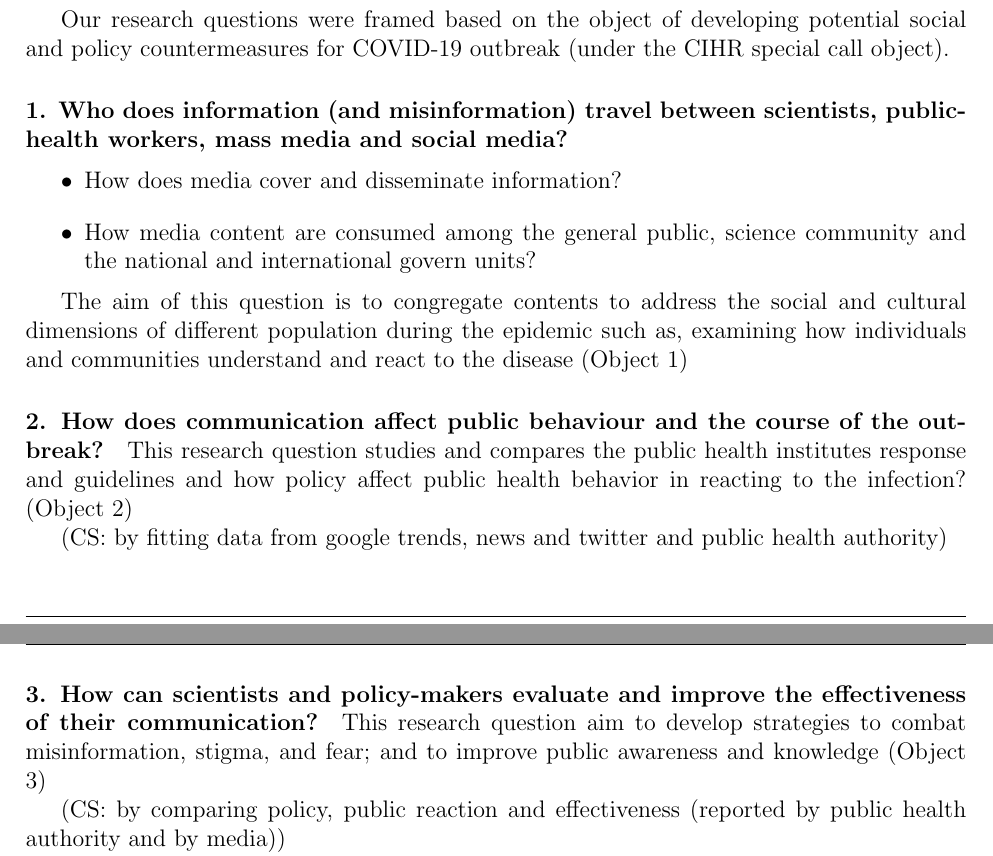
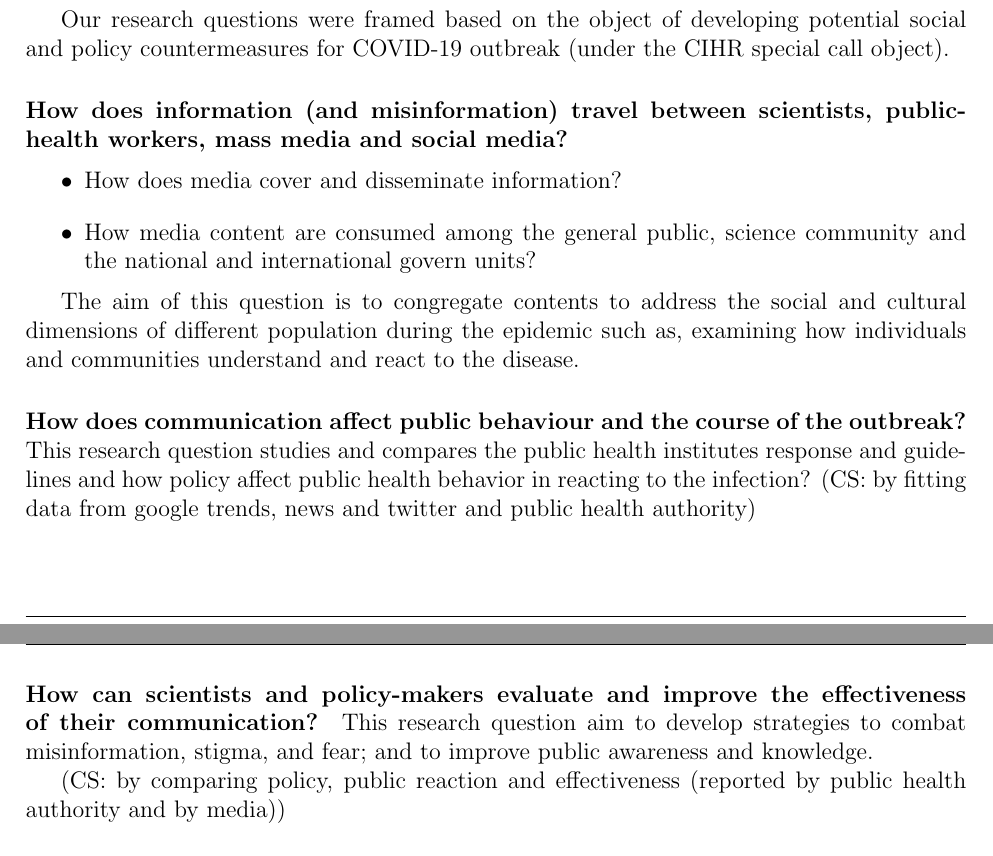
Before and after one commit to cfshi/coronavirus, a LaTeX document (cihr_proposal.tex, which reads content.tex): two parts of pages 1 and 2 of 9, joined at a grey line, cut so that both start at the same text. Compiled offline with pdfLaTeX.

Commit message:
fixing typo

```diff
--- a/content.tex
+++ b/content.tex
@@ -25,22 +25,21 @@ Dance inside the hospital
 \subhead{Research Question}
 Our research questions were framed based on the object of developing potential social and policy countermeasures for COVID-19 outbreak (under the CIHR special call object).
 
-\subsubhead{1. Who does information (and misinformation) travel between scientists, public-health workers, mass media and social media?}
+\subsubhead{How does information (and misinformation) travel between scientists, public-health workers, mass media and social media?}
 \begin{itemize}
 \item{How does media cover and disseminate information?}
 \item{How media content are consumed among the general public, science community and the national and international govern units?}
 \end{itemize}
 
-The aim of this question is to congregate contents to address the social and cultural dimensions of different population during the epidemic such as, examining how individuals and communities understand and react to the disease (Object 1)
+The aim of this question is to congregate contents to address the social and cultural dimensions of different population during the epidemic such as, examining how individuals and communities understand and react to the disease.
 
-\subsubhead{2. How does communication affect public behaviour and the course of the outbreak?}
-This research question studies and compares the public health institutes response and guidelines and how policy affect public health behavior in reacting to the infection? (Object 2)
-
+\subsubhead{How does communication affect public behaviour and the course of the outbreak?}
+This research question studies and compares the public health institutes response and guidelines and how policy affect public health behavior in reacting to the infection?
 (CS: by fitting data from google trends, news and twitter and public health authority)
 
 
-\subsubhead{3. How can scientists and policy-makers evaluate and improve the effectiveness of their communication?}
-This research question aim to develop strategies to combat misinformation, stigma, and fear; and to improve public awareness and knowledge (Object 3)
+\subsubhead{How can scientists and policy-makers evaluate and improve the effectiveness of their communication?}
+This research question aim to develop strategies to combat misinformation, stigma, and fear; and to improve public awareness and knowledge.
 
 (CS: by comparing policy, public reaction and effectiveness (reported by public health authority and by media))
 
```
